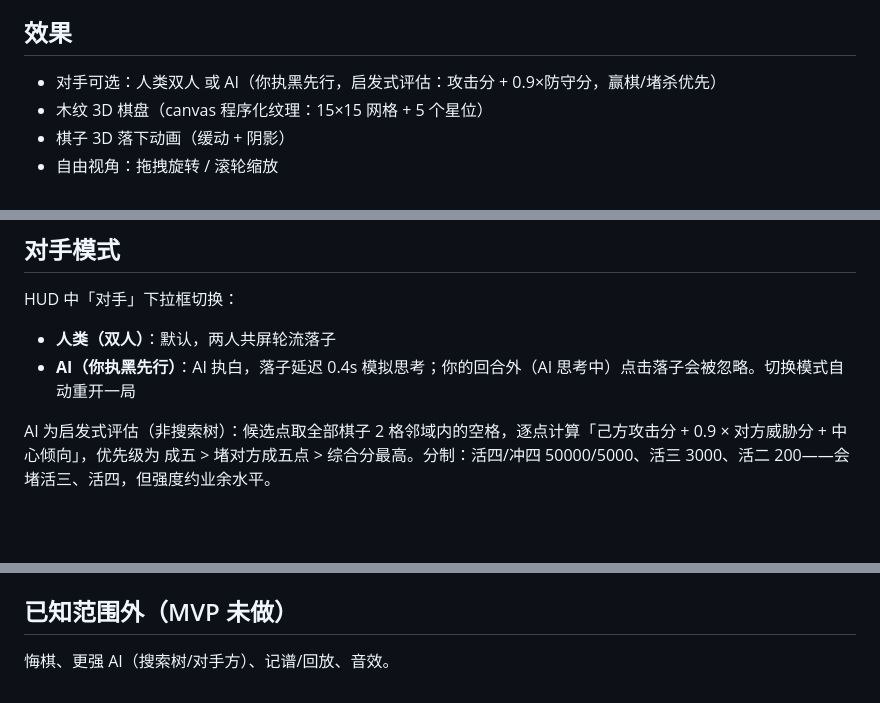
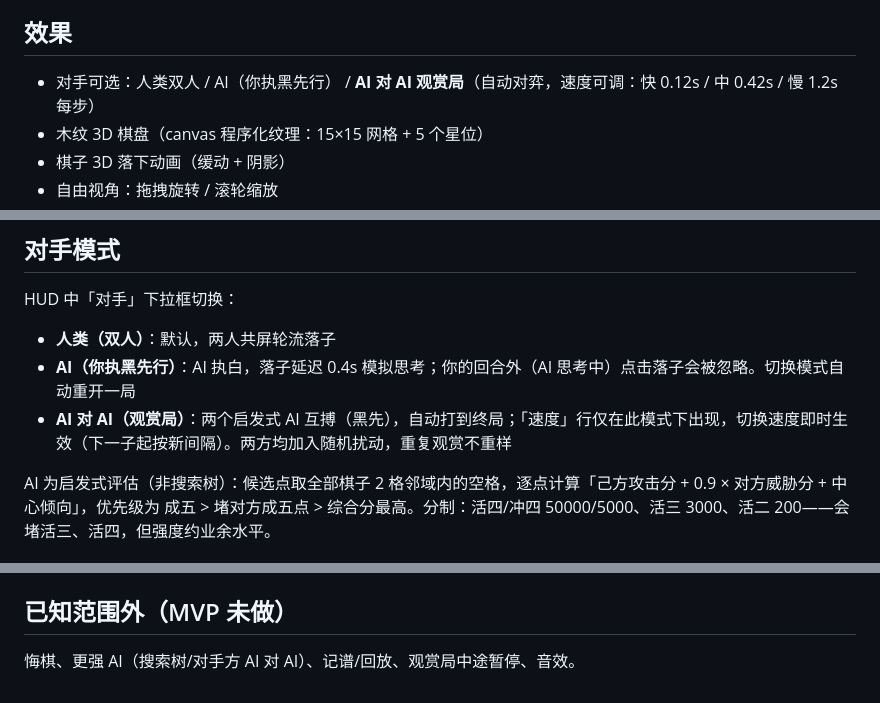
Before and after one commit to boooleee/five-3d, a Markdown page: README.md, 3 parts joined by grey strips. Drawn GitHub-style; blank space fills up the shorter version.

Commit message:
docs: document AI vs AI spectator mode + speed control

```diff
--- a/README.md
+++ b/README.md
@@ -4,7 +4,7 @@
 
 ## 效果
 
-- 对手可选：人类双人 或 AI（你执黑先行，启发式评估：攻击分 + 0.9×防守分，赢棋/堵杀优先）
+- 对手可选：人类双人 / AI（你执黑先行） / **AI 对 AI 观赏局**（自动对弈，速度可调：快 0.12s / 中 0.42s / 慢 1.2s 每步）
 - 木纹 3D 棋盘（canvas 程序化纹理：15×15 网格 + 5 个星位）
 - 棋子 3D 落下动画（缓动 + 阴影）
 - 自由视角：拖拽旋转 / 滚轮缩放
@@ -43,6 +43,7 @@ HUD 中「对手」下拉框切换：
 
 - **人类（双人）**：默认，两人共屏轮流落子
 - **AI（你执黑先行）**：AI 执白，落子延迟 0.4s 模拟思考；你的回合外（AI 思考中）点击落子会被忽略。切换模式自动重开一局
+- **AI 对 AI（观赏局）**：两个启发式 AI 互搏（黑先），自动打到终局；「速度」行仅在此模式下出现，切换速度即时生效（下一子起按新间隔）。两方均加入随机扰动，重复观赏不重样
 
 AI 为启发式评估（非搜索树）：候选点取全部棋子 2 格邻域内的空格，逐点计算「己方攻击分 + 0.9 × 对方威胁分 + 中心倾向」，优先级为 成五 > 堵对方成五点 > 综合分最高。分制：活四/冲四 50000/5000、活三 3000、活二 200——会堵活三、活四，但强度约业余水平。
 
@@ -67,4 +68,4 @@ AI 为启发式评估（非搜索树）：候选点取全部棋子 2 格邻域
 
 ## 已知范围外（MVP 未做）
 
-悔棋、更强 AI（搜索树/对手方）、记谱/回放、音效。
+悔棋、更强 AI（搜索树/对手方 AI 对 AI）、记谱/回放、观赏局中途暂停、音效。
```
